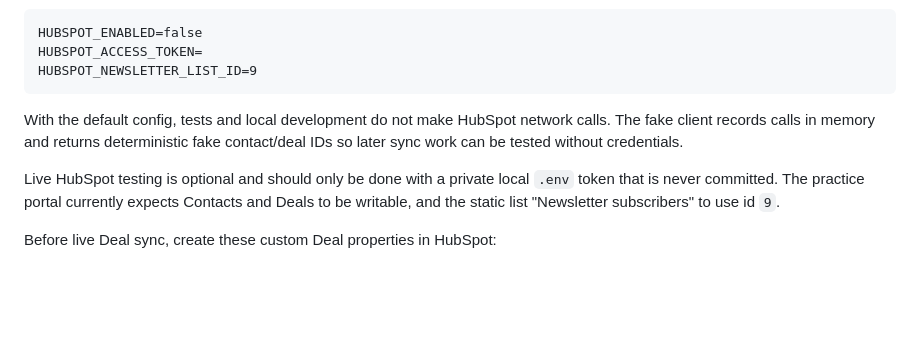
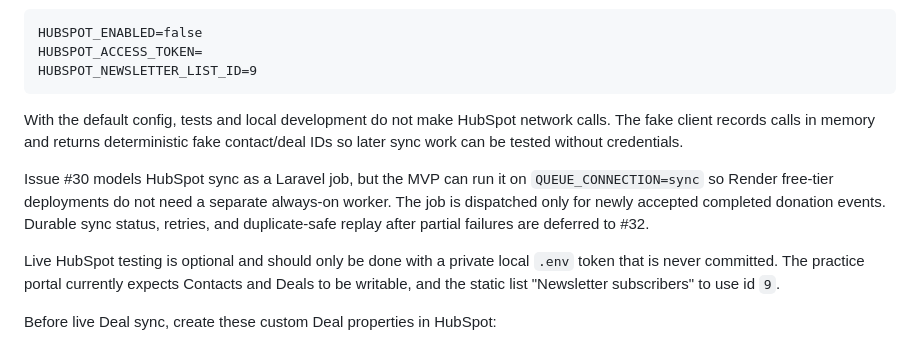
Before and after one commit to ChristopherMedrano/hungry-4-joy, a Markdown page: middleware-api/README.md, the part around the change. Drawn GitHub-style; blank space fills up the shorter version.

Commit message:
docs: document hubspot sync job behavior

```diff
--- a/middleware-api/README.md
+++ b/middleware-api/README.md
@@ -144,6 +144,8 @@ HUBSPOT_NEWSLETTER_LIST_ID=9
 
 With the default config, tests and local development do not make HubSpot network calls. The fake client records calls in memory and returns deterministic fake contact/deal IDs so later sync work can be tested without credentials.
 
+Issue #30 models HubSpot sync as a Laravel job, but the MVP can run it on `QUEUE_CONNECTION=sync` so Render free-tier deployments do not need a separate always-on worker. The job is dispatched only for newly accepted completed donation events. Durable sync status, retries, and duplicate-safe replay after partial failures are deferred to #32.
+
 Live HubSpot testing is optional and should only be done with a private local `.env` token that is never committed. The practice portal currently expects Contacts and Deals to be writable, and the static list "Newsletter subscribers" to use id `9`.
 
 Before live Deal sync, create these custom Deal properties in HubSpot:
```
